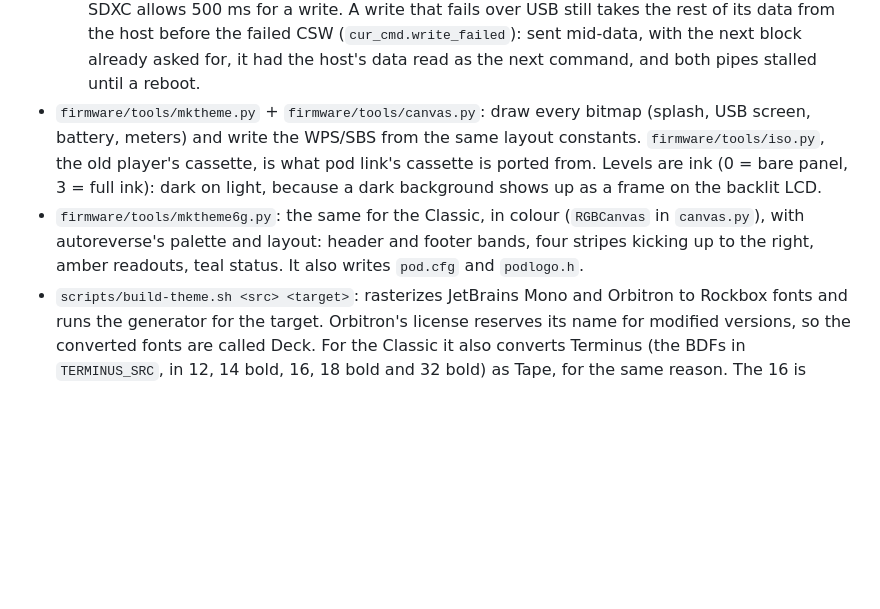
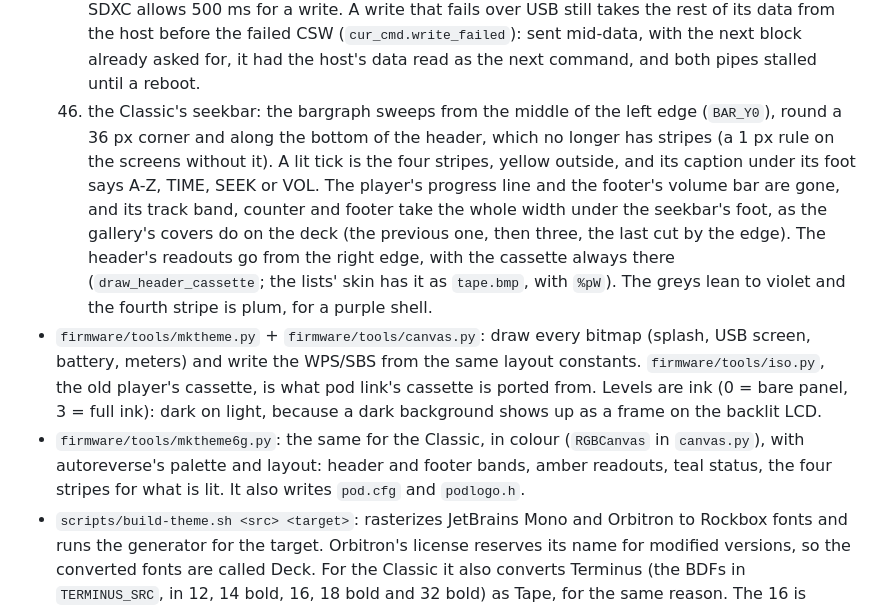
Before and after one commit to b4nst/pod, a Markdown page: docs/DEVELOPMENT.md, the part around the change. Rendered like a GitHub page; blank space fills up the shorter version.

```diff
--- a/docs/DEVELOPMENT.md
+++ b/docs/DEVELOPMENT.md
@@ -267,6 +267,18 @@ switch.
       (`cur_cmd.write_failed`): sent mid-data, with the next block already
       asked for, it had the host's data read as the next command, and both
       pipes stalled until a reboot.
+  48. the Classic's seekbar: the bargraph sweeps from the middle of the left
+      edge (`BAR_Y0`), round a 36 px corner and along the bottom of the
+      header, which no longer has stripes (a 1 px rule on the screens without
+      it). A lit tick is the four stripes, yellow outside, and its caption
+      under its foot says A-Z, TIME, SEEK or VOL. The player's progress line
+      and the footer's volume bar are gone, and its track band, counter and
+      footer take the whole width under the seekbar's foot, as the gallery's
+      covers do on the deck (the previous one, then three, the last cut by
+      the edge). The header's readouts go from the right edge, with the
+      cassette always there (`draw_header_cassette`; the lists' skin has it
+      as `tape.bmp`, with `%pW`). The greys lean to violet and the fourth
+      stripe is plum, for a purple shell.
 - `firmware/tools/mktheme.py` + `firmware/tools/canvas.py`: draw every bitmap (splash, USB
   screen, battery, meters) and write the WPS/SBS from the same layout
   constants. `firmware/tools/iso.py`, the old player's cassette, is what pod
@@ -274,7 +286,7 @@ switch.
   because a dark background shows up as a frame on the backlit LCD.
 - `firmware/tools/mktheme6g.py`: the same for the Classic, in colour (`RGBCanvas`
   in `canvas.py`), with autoreverse's palette and layout: header and footer
-  bands, four stripes kicking up to the right, amber readouts, teal status.
+  bands, amber readouts, teal status, the four stripes for what is lit.
   It also writes `pod.cfg` and `podlogo.h`.
 - `scripts/build-theme.sh <src> <target>`: rasterizes JetBrains Mono and
   Orbitron to Rockbox fonts and runs the generator for the target. Orbitron's
```
Also changed, not shown: README.md (+6 -0 lines), docs/classic.png, 3 other files.
